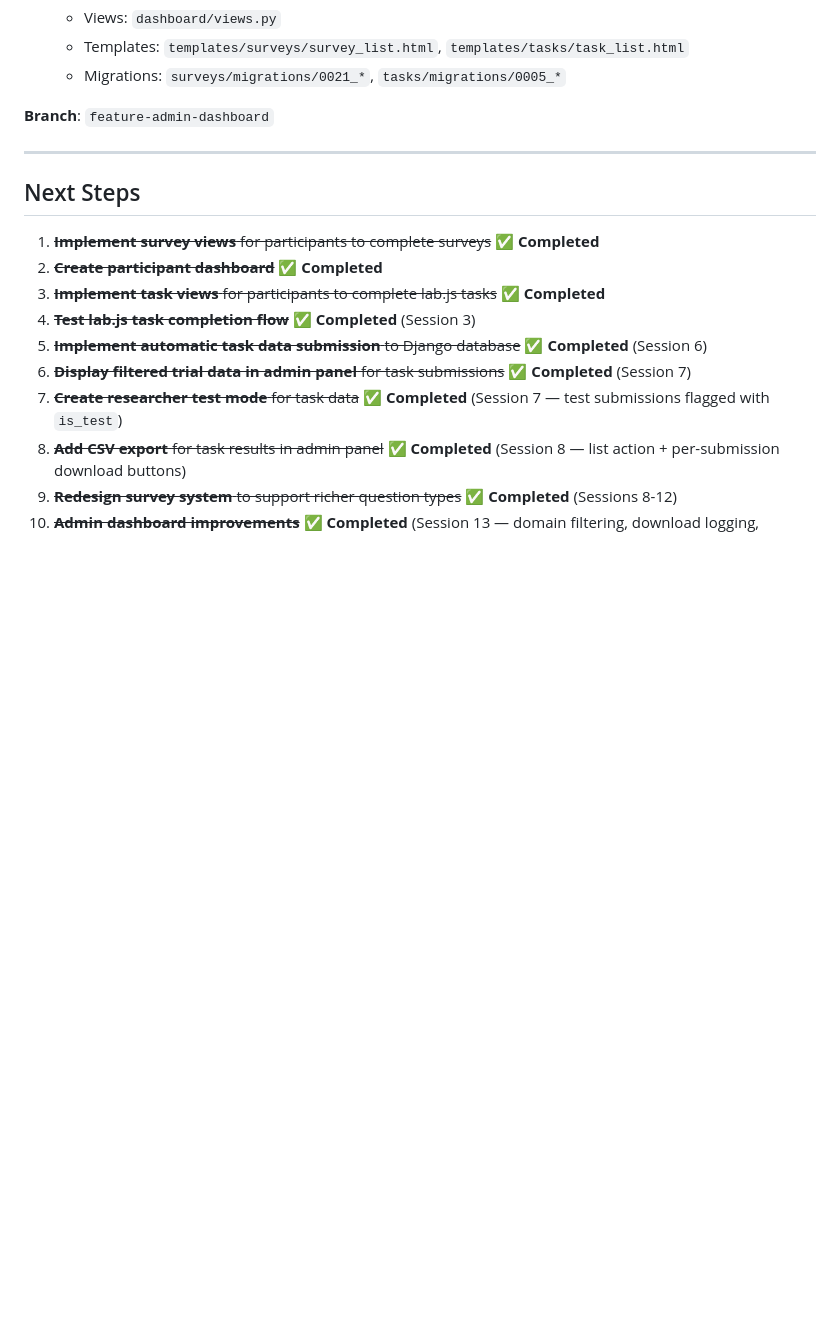
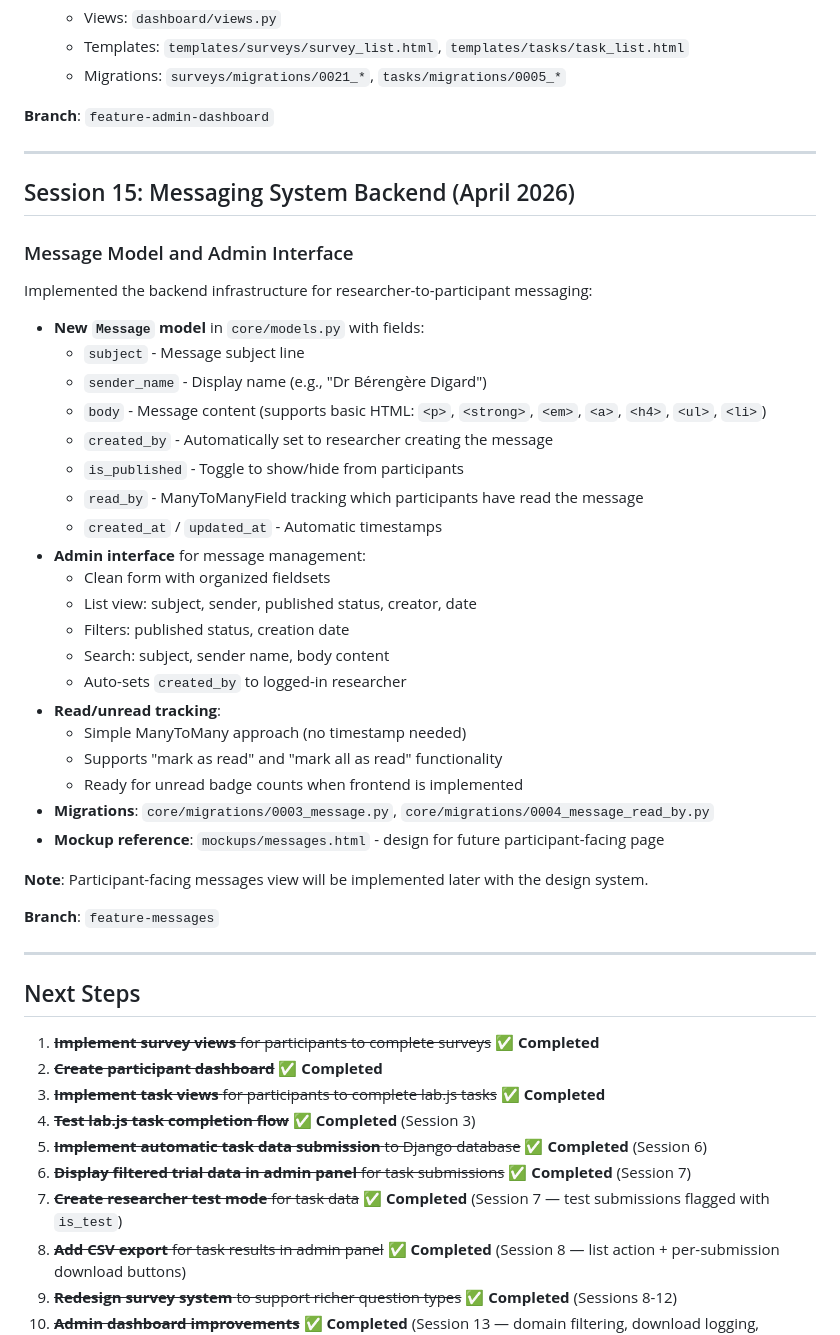
Before and after one commit to JamesSwatton/aphantasia-platform, a Markdown page: README.md, the part around the change. Drawn GitHub-style; blank space fills up the shorter version.

Commit message:
Update README with Session 15: Messaging System Backend
Document the implementation of the Message model and admin interface
for researcher-to-participant messaging.

🤖 Generated with [Claude Code](https://claude.com/claude-code)

Co-Authored-By: Claude <noreply@anthropic.com>

```diff
--- a/README.md
+++ b/README.md
@@ -550,6 +550,37 @@ Added ability to mark surveys and tasks as priority for better workflow manageme
   - Migrations: `surveys/migrations/0021_*`, `tasks/migrations/0005_*`
 
 **Branch**: `feature-admin-dashboard`
+
+---
+
+## Session 15: Messaging System Backend (April 2026)
+
+### Message Model and Admin Interface
+Implemented the backend infrastructure for researcher-to-participant messaging:
+- **New `Message` model** in `core/models.py` with fields:
+  - `subject` - Message subject line
+  - `sender_name` - Display name (e.g., "Dr Bérengère Digard")
+  - `body` - Message content (supports basic HTML: `<p>`, `<strong>`, `<em>`, `<a>`, `<h4>`, `<ul>`, `<li>`)
+  - `created_by` - Automatically set to researcher creating the message
+  - `is_published` - Toggle to show/hide from participants
+  - `read_by` - ManyToManyField tracking which participants have read the message
+  - `created_at` / `updated_at` - Automatic timestamps
+- **Admin interface** for message management:
+  - Clean form with organized fieldsets
+  - List view: subject, sender, published status, creator, date
+  - Filters: published status, creation date
+  - Search: subject, sender name, body content
+  - Auto-sets `created_by` to logged-in researcher
+- **Read/unread tracking**:
+  - Simple ManyToMany approach (no timestamp needed)
+  - Supports "mark as read" and "mark all as read" functionality
+  - Ready for unread badge counts when frontend is implemented
+- **Migrations**: `core/migrations/0003_message.py`, `core/migrations/0004_message_read_by.py`
+- **Mockup reference**: `mockups/messages.html` - design for future participant-facing page
+
+**Note**: Participant-facing messages view will be implemented later with the design system.
+
+**Branch**: `feature-messages`
 
 ---
 
```
